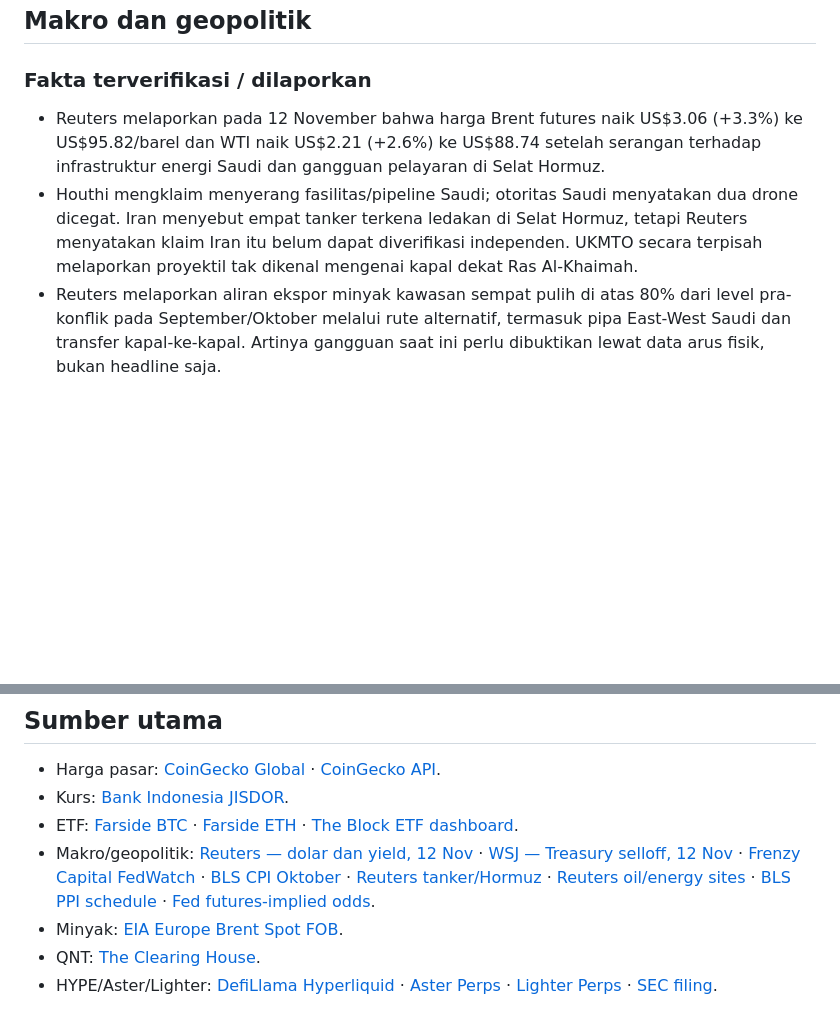
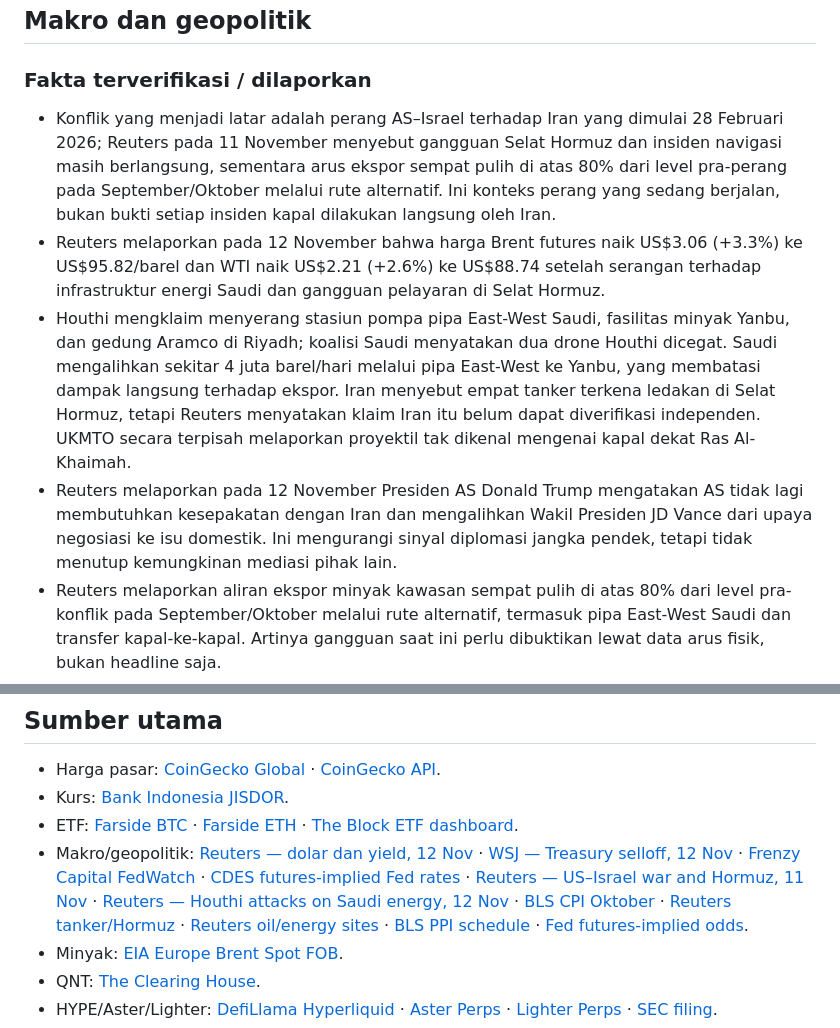
Before and after one commit to stevenchristiian/Chatgptdailymarket, a Markdown page: crypto-recaps/2026-11-13.md, 2 parts joined by grey strips. Rendered like a GitHub page; blank space fills up the shorter version.

Commit message:
Clarify verified conflict parties and supply routes — 2026-11-13

```diff
--- a/crypto-recaps/2026-11-13.md
+++ b/crypto-recaps/2026-11-13.md
@@ -231,8 +231,10 @@ Outflow adalah fakta untuk sesi yang tercantum; penyebabnya tidak dapat ditentuk
 
 ### Fakta terverifikasi / dilaporkan
 
+- Konflik yang menjadi latar adalah perang AS–Israel terhadap Iran yang dimulai 28 Februari 2026; Reuters pada 11 November menyebut gangguan Selat Hormuz dan insiden navigasi masih berlangsung, sementara arus ekspor sempat pulih di atas 80% dari level pra-perang pada September/Oktober melalui rute alternatif. Ini konteks perang yang sedang berjalan, bukan bukti setiap insiden kapal dilakukan langsung oleh Iran.
 - Reuters melaporkan pada 12 November bahwa harga Brent futures naik US$3.06 (+3.3%) ke US$95.82/barel dan WTI naik US$2.21 (+2.6%) ke US$88.74 setelah serangan terhadap infrastruktur energi Saudi dan gangguan pelayaran di Selat Hormuz.
-- Houthi mengklaim menyerang fasilitas/pipeline Saudi; otoritas Saudi menyatakan dua drone dicegat. Iran menyebut empat tanker terkena ledakan di Selat Hormuz, tetapi Reuters menyatakan klaim Iran itu belum dapat diverifikasi independen. UKMTO secara terpisah melaporkan proyektil tak dikenal mengenai kapal dekat Ras Al-Khaimah.
+- Houthi mengklaim menyerang stasiun pompa pipa East-West Saudi, fasilitas minyak Yanbu, dan gedung Aramco di Riyadh; koalisi Saudi menyatakan dua drone Houthi dicegat. Saudi mengalihkan sekitar 4 juta barel/hari melalui pipa East-West ke Yanbu, yang membatasi dampak langsung terhadap ekspor. Iran menyebut empat tanker terkena ledakan di Selat Hormuz, tetapi Reuters menyatakan klaim Iran itu belum dapat diverifikasi independen. UKMTO secara terpisah melaporkan proyektil tak dikenal mengenai kapal dekat Ras Al-Khaimah.
+- Reuters melaporkan pada 12 November Presiden AS Donald Trump mengatakan AS tidak lagi membutuhkan kesepakatan dengan Iran dan mengalihkan Wakil Presiden JD Vance dari upaya negosiasi ke isu domestik. Ini mengurangi sinyal diplomasi jangka pendek, tetapi tidak menutup kemungkinan mediasi pihak lain.
 - Reuters melaporkan aliran ekspor minyak kawasan sempat pulih di atas 80% dari level pra-konflik pada September/Oktober melalui rute alternatif, termasuk pipa East-West Saudi dan transfer kapal-ke-kapal. Artinya gangguan saat ini perlu dibuktikan lewat data arus fisik, bukan headline saja.
 - Reuters melaporkan Wakil Presiden Indonesia Gibran Rakabuming Raka mengundurkan diri pada 12 November dan Presiden Prabowo menerima keputusan itu. Dampak langsung pada pasar kripto USD tidak terbukti; jalur yang lebih relevan bagi pengguna rupiah adalah premi risiko domestik dan kurs.
 - NVIDIA mengumumkan pada 12 November bahwa Jensen Huang mengundurkan diri sebagai CEO dan Colette Kress menjadi interim CEO. Ini risiko sentimen saham teknologi/AI; hubungan langsung ke BTC tidak terverifikasi.
@@ -341,7 +343,7 @@ Sumber: [gptstocks README](https://github.com/stevenchristiian/gptstocks/blob/ma
 - Harga pasar: [CoinGecko Global](https://www.coingecko.com/en/global-charts) · [CoinGecko API](https://api.coingecko.com/api/v3/coins/markets?vs_currency=usd&ids=bitcoin,ethereum,solana,binancecoin,ripple,hyperliquid,quant-network,chainlink,ondo-finance,aster-2,lighter&price_change_percentage=24h,7d).
 - Kurs: [Bank Indonesia JISDOR](https://www.bi.go.id/id/statistik/informasi-kurs/jisdor/Default.aspx).
 - ETF: [Farside BTC](https://farside.co.uk/btc/) · [Farside ETH](https://farside.co.uk/eth/) · [The Block ETF dashboard](https://www.theblock.co/data/etfs).
-- Makro/geopolitik: [Reuters — dolar dan yield, 12 Nov](https://www.reuters.com/world/asia-pacific/dollar-near-one-month-high-yen-edges-toward-160-2026-11-12/) · [WSJ — Treasury selloff, 12 Nov](https://www.wsj.com/economy/central-banking/treasury-yields-rise-as-fed-rate-hike-expectations-remain-strong-401fed89) · [Frenzy Capital FedWatch](https://www.frenzycap.com/fedwatch/2026-12-09) · [BLS CPI Oktober](https://www.bls.gov/news.release/archives/cpi_11102026.htm) · [Reuters tanker/Hormuz](https://www.reuters.com/world/middle-east/two-oil-tankers-disabled-by-explosions-strait-hormuz-irgc-says-2026-11-12/) · [Reuters oil/energy sites](https://www.reuters.com/business/energy/oil-prices-drop-more-than-1-hopes-iran-ukraine-peace-talks-pressure-markets-2026-11-12/) · [BLS PPI schedule](https://www.bls.gov/schedule/2026/home.htm) · [Fed futures-implied odds](https://www.frenzycap.com/fedwatch/2026-12-09).
+- Makro/geopolitik: [Reuters — dolar dan yield, 12 Nov](https://www.reuters.com/world/asia-pacific/dollar-near-one-month-high-yen-edges-toward-160-2026-11-12/) · [WSJ — Treasury selloff, 12 Nov](https://www.wsj.com/economy/central-banking/treasury-yields-rise-as-fed-rate-hike-expectations-remain-strong-401fed89) · [Frenzy Capital FedWatch](https://www.frenzycap.com/fedwatch/2026-12-09) · [CDES futures-implied Fed rates](https://cdes.com/dashboards/fed-rates) · [Reuters — US–Israel war and Hormuz, 11 Nov](https://www.reuters.com/world/middle-east/iran-attacks-shipping-navigation-systems-omans-didamar-island-sources-say-2026-11-11/) · [Reuters — Houthi attacks on Saudi energy, 12 Nov](https://www.reuters.com/world/middle-east/yemens-houthis-say-they-attacked-pumping-station-saudi-arabias-east-west-oil-2026-11-12/) · [BLS CPI Oktober](https://www.bls.gov/news.release/archives/cpi_11102026.htm) · [Reuters tanker/Hormuz](https://www.reuters.com/world/middle-east/two-oil-tankers-disabled-by-explosions-strait-hormuz-irgc-says-2026-11-12/) · [Reuters oil/energy sites](https://www.reuters.com/business/energy/oil-prices-drop-more-than-1-hopes-iran-ukraine-peace-talks-pressure-markets-2026-11-12/) · [BLS PPI schedule](https://www.bls.gov/schedule/2026/home.htm) · [Fed futures-implied odds](https://www.frenzycap.com/fedwatch/2026-12-09).
 - Minyak: [EIA Europe Brent Spot FOB](https://www.eia.gov/dnav/pet/hist/RBRTED.htm).
 - QNT: [The Clearing House](https://www.theclearinghouse.org/payment-systems/Articles/2026/09/The-Clearing-House-Partners-with-Quant-to-Advance-the--On-Chain-Money-Initiative).
 - HYPE/Aster/Lighter: [DefiLlama Hyperliquid](https://defillama.com/protocol/hyperliquid) · [Aster Perps](https://defillama.com/protocol/aster-perps) · [Lighter Perps](https://defillama.com/protocol/lighter-perps) · [SEC filing](https://www.sec.gov/Archives/edgar/data/2078856/000119312526399511/d168095d424b3.htm).
```
